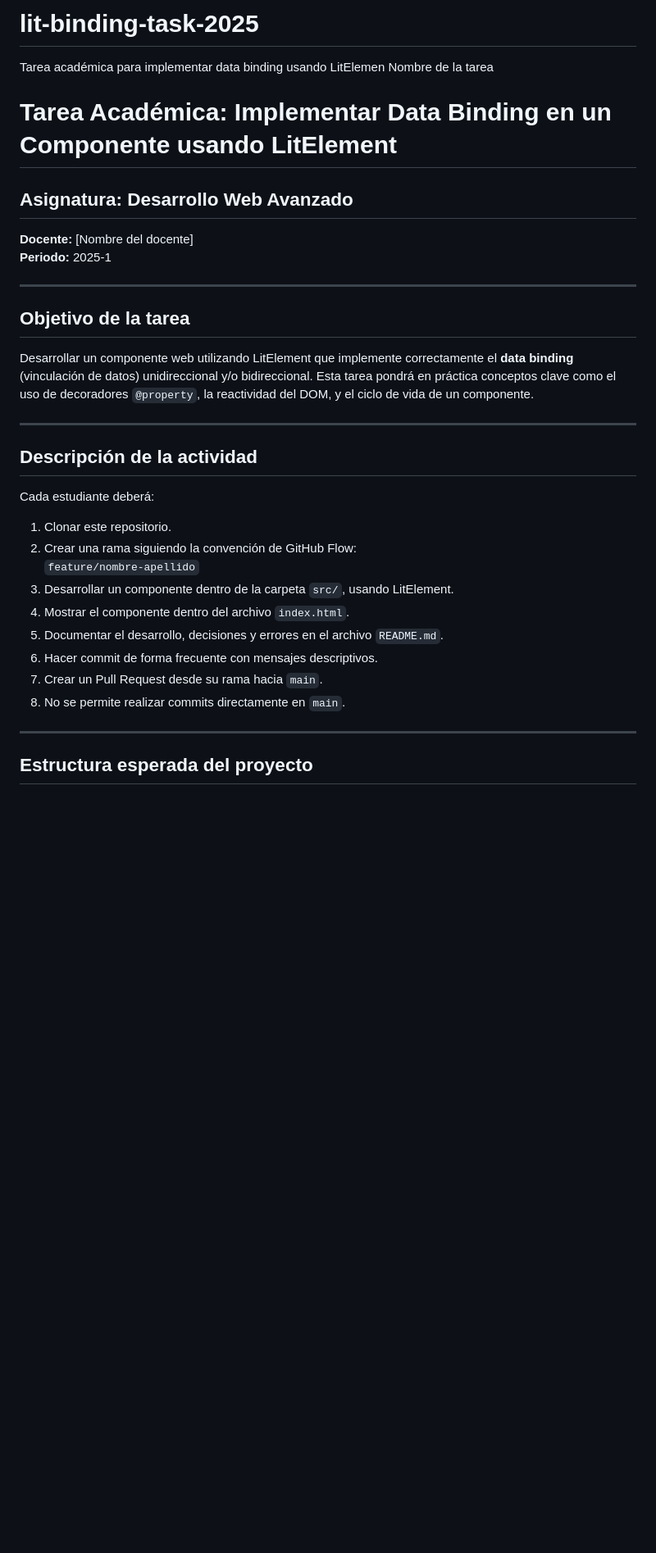
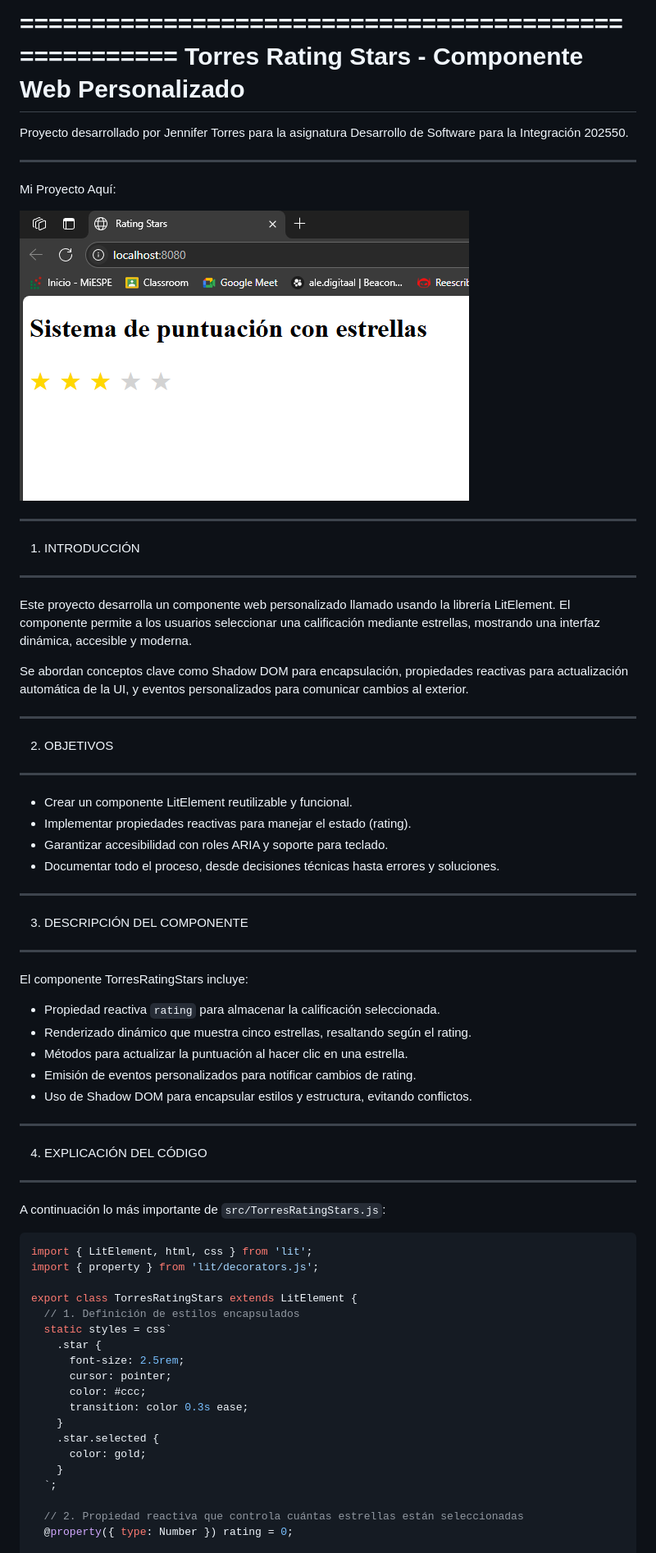
Before and after one commit to paulosk8/lit-binding-task-2025, a Markdown page: README.md, the part around one of its changes. Shown at 82% size. Rendered like a GitHub page; pictures changed too: imagen/image.png (added); blank space fills up the shorter version.

Commit message:
crear un componente de lit element

````diff
--- a/README.md
+++ b/README.md
@@ -1,38 +1,69 @@
-# lit-binding-task-2025
+=====================================================
+Torres Rating Stars - Componente Web Personalizado
+=====================================================
 
-Tarea académica para implementar data binding usando LitElemen
-Nombre de la tarea
+Proyecto desarrollado por Jennifer Torres para la asignatura
+Desarrollo de Software para la Integración 202550.
 
-# Tarea Académica: Implementar Data Binding en un Componente usando LitElement
+-----------------------------------------------------
+ Mi Proyecto Aquí:
 
-## Asignatura: Desarrollo Web Avanzado
+ ![Preview del componente](./imagen/image.png)
 
-**Docente:** [Nombre del docente]
-**Periodo:** 2025-1
 
----
+-----------------------------------------------------
+1. INTRODUCCIÓN
+-----------------------------------------------------
+Este proyecto desarrolla un componente web personalizado llamado <torres-rating-stars>
+usando la librería LitElement. El componente permite a los usuarios seleccionar una calificación
+mediante estrellas, mostrando una interfaz dinámica, accesible y moderna.
 
-## Objetivo de la tarea
+Se abordan conceptos clave como Shadow DOM para encapsulación,
+propiedades reactivas para actualización automática de la UI,
+y eventos personalizados para comunicar cambios al exterior.
 
-Desarrollar un componente web utilizando LitElement que implemente correctamente el **data binding** (vinculación de datos) unidireccional y/o bidireccional. Esta tarea pondrá en práctica conceptos clave como el uso de decoradores `@property`, la reactividad del DOM, y el ciclo de vida de un componente.
+-----------------------------------------------------
+2. OBJETIVOS
+-----------------------------------------------------
+- Crear un componente LitElement reutilizable y funcional.
+- Implementar propiedades reactivas para manejar el estado (rating).
+- Garantizar accesibilidad con roles ARIA y soporte para teclado.
+- Documentar todo el proceso, desde decisiones técnicas hasta errores y soluciones.
 
----
+-----------------------------------------------------
+3. DESCRIPCIÓN DEL COMPONENTE
+-----------------------------------------------------
+El componente TorresRatingStars incluye:
 
-## Descripción de la actividad
+- Propiedad reactiva `rating` para almacenar la calificación seleccionada.
+- Renderizado dinámico que muestra cinco estrellas, resaltando según el rating.
+- Métodos para actualizar la puntuación al hacer clic en una estrella.
+- Emisión de eventos personalizados para notificar cambios de rating.
+- Uso de Shadow DOM para encapsular estilos y estructura, evitando conflictos.
 
-Cada estudiante deberá:
+-----------------------------------------------------
+4. EXPLICACIÓN DEL CÓDIGO
+------------------------------------------------------
+A continuación lo más importante de `src/TorresRatingStars.js`:
 
-1. Clonar este repositorio.
-2. Crear una rama siguiendo la convención de GitHub Flow:
-   `feature/nombre-apellido`
-3. Desarrollar un componente dentro de la carpeta `src/`, usando LitElement.
-4. Mostrar el componente dentro del archivo `index.html`.
-5. Documentar el desarrollo, decisiones y errores en el archivo `README.md`.
-6. Hacer commit de forma frecuente con mensajes descriptivos.
-7. Crear un Pull Request desde su rama hacia `main`.
-8. No se permite realizar commits directamente en `main`.
+```js
+import { LitElement, html, css } from 'lit';
+import { property } from 'lit/decorators.js';
 
----
+export class TorresRatingStars extends LitElement {
+  // 1. Definición de estilos encapsulados
+  static styles = css`
+    .star {
+      font-size: 2.5rem;
+      cursor: pointer;
+      color: #ccc;
+      transition: color 0.3s ease;
+    }
+    .star.selected {
+      color: gold;
+    }
+  `;
 
-## Estructura esperada del proyecto
+  // 2. Propiedad reactiva que controla cuántas estrellas están seleccionadas
+  @property({ type: Number }) rating = 0;
 
````
Also changed, not shown: other parts of README.md (+87 -39 lines), 7 other files.
